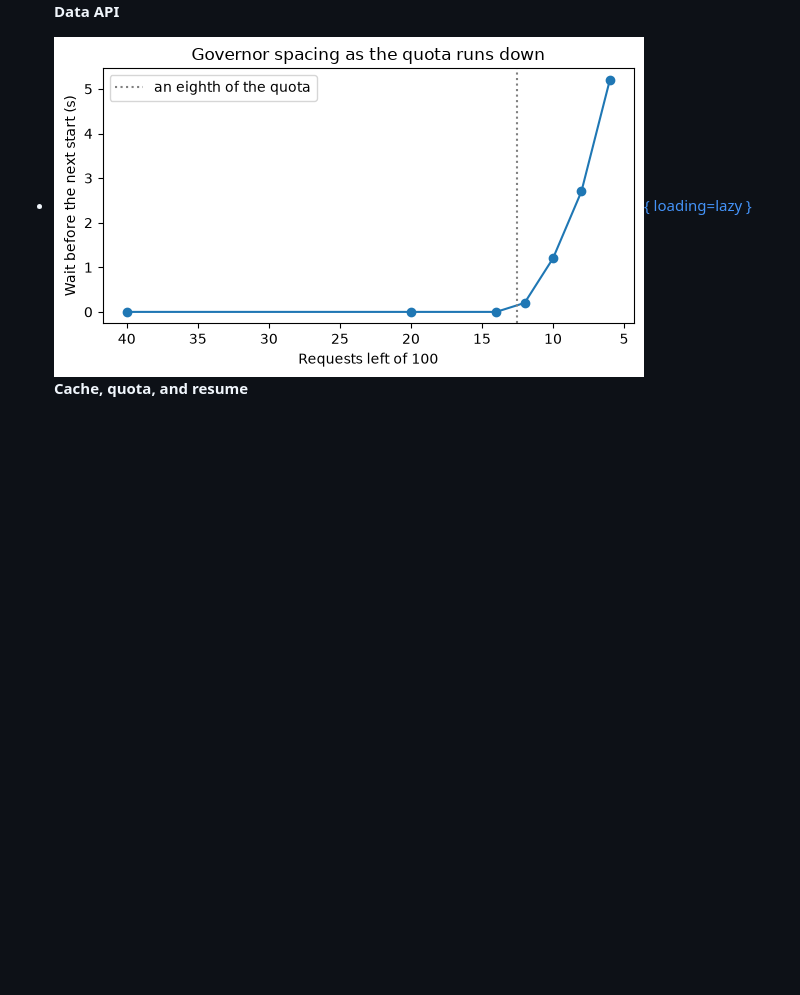
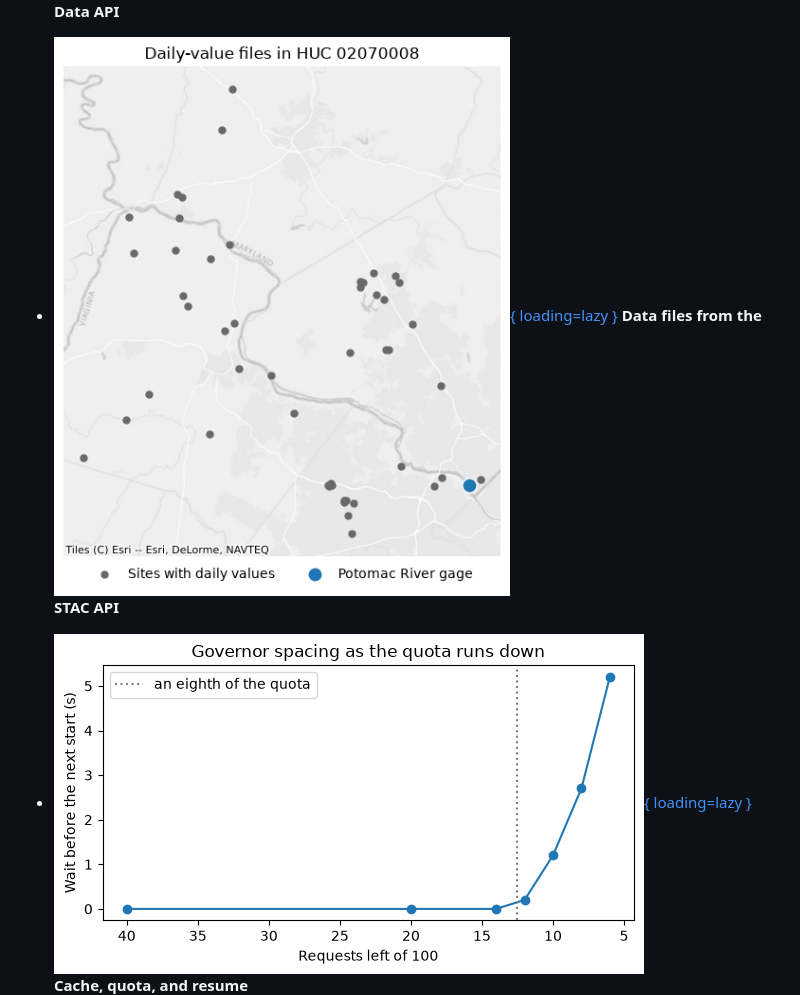
Before and after one commit to hyriver/water-ogcapi, a Markdown page: docs/examples/index.md, the part around the change. GitHub-like rendering; pictures changed too: docs/examples/images/stac.png (added); blank space fills up the shorter version.

Commit message:
docs: add the STAC example notebook

```diff
--- a/docs/examples/index.md
+++ b/docs/examples/index.md
@@ -12,6 +12,9 @@ pip install "water-ogcapi[arrow]" geopandas polars matplotlib contextily rasteri
 - [![Querying the Water Data API](images/nwis.png){ loading=lazy }](nwis.md "Querying the Water Data API")
     **Querying the Water Data API**
 
+- [![Data files from the STAC API](images/stac.png){ loading=lazy }](stac.md "Data files from the STAC API")
+    **Data files from the STAC API**
+
 - [![Cache, quota, and resume](images/cache_quota_resume.png){ loading=lazy }](cache_quota_resume.md "Cache, quota, and resume")
     **Cache, quota, and resume**
 
```
Also changed, not shown: 2 other files.
